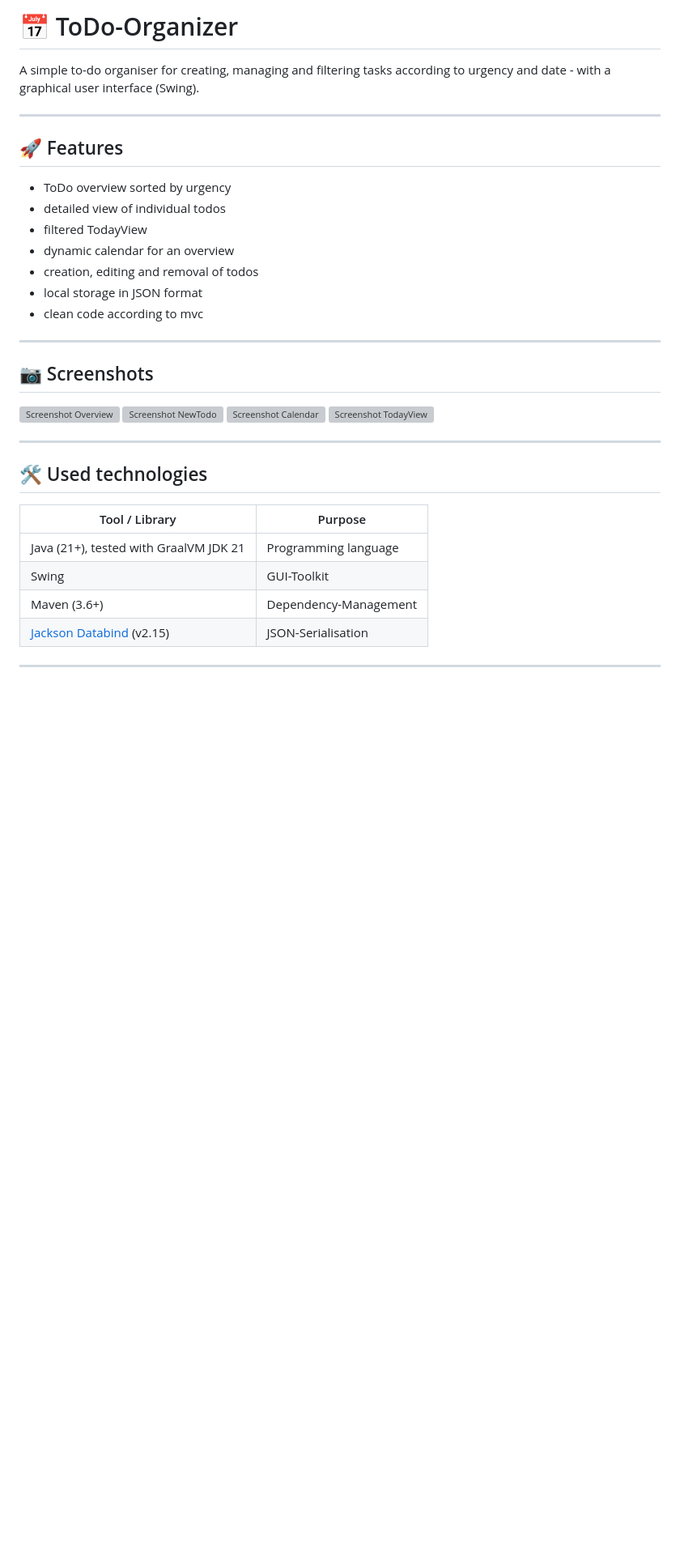
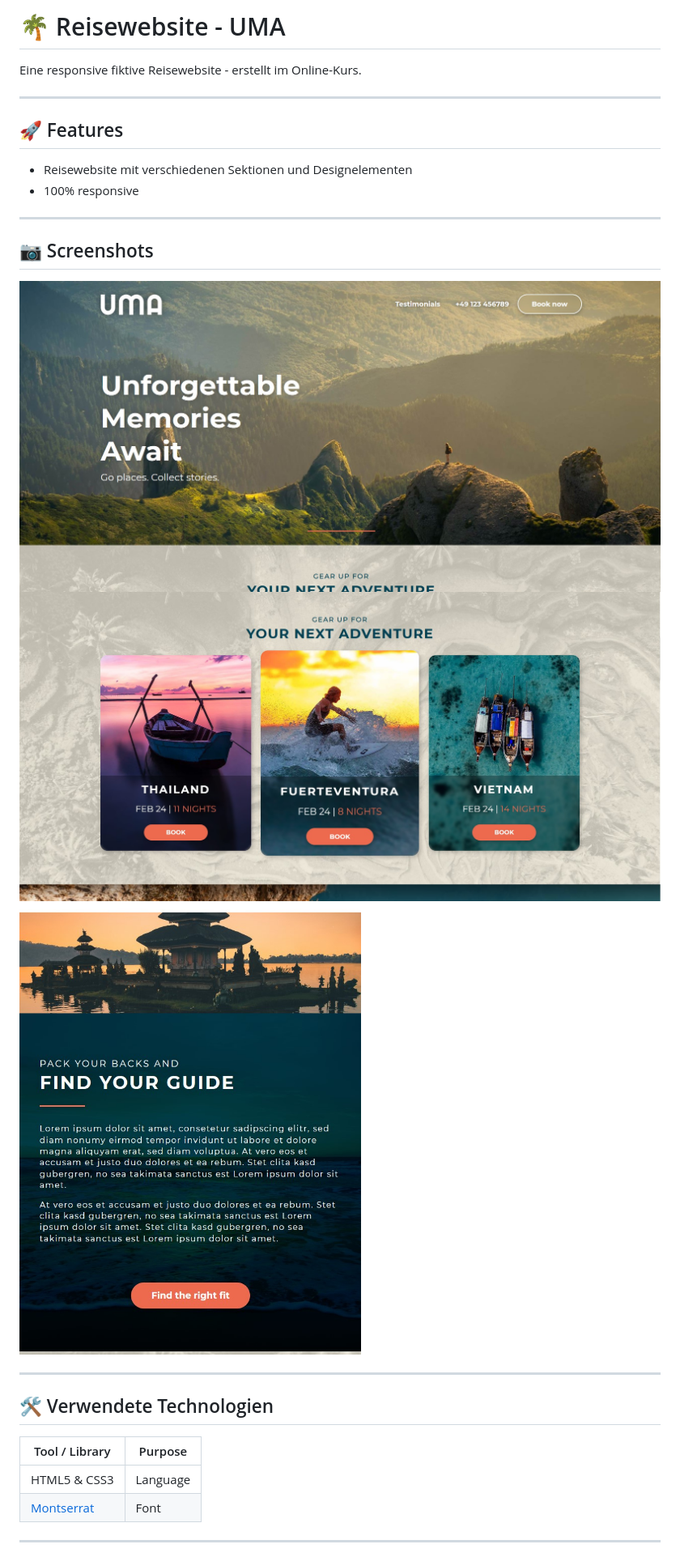
Before and after one commit to Hannes2806/Reisewebsite-UMA, a Markdown page: README.md, the part around the change printed below. Shown: that part at 81% size. Drawn GitHub-style; pictures changed too: img/ScreenshotAdventure.jpg (added), img/ScreenshotGuide.jpg (added), img/ScreenshotHead.jpg (added); blank space fills up the shorter version; grey boxes are pictures that could not be loaded.

Commit message:
readme fertiggestellt

```diff
--- a/README.md
+++ b/README.md
@@ -1,38 +1,30 @@
-# 📅 ToDo-Organizer
+# 🌴 Reisewebsite - UMA
 
-A simple to-do organiser for creating, managing and filtering tasks according to urgency and date - with a graphical user interface (Swing).
+Eine responsive fiktive Reisewebsite - erstellt im Online-Kurs.
 
 ---
 
 ## 🚀 Features
 
-- ToDo overview sorted by urgency
-- detailed view of individual todos
-- filtered TodayView
-- dynamic calendar for an overview
-- creation, editing and removal of todos
-- local storage in JSON format
-- clean code according to mvc
+- Reisewebsite mit verschiedenen Sektionen und Designelementen
+- 100% responsive
 
 ---
 
 ## 📷 Screenshots
 
-![Screenshot Overview](img/ScreenshotOverview.jpg)
-![Screenshot NewTodo](img/ScreenshotNewTodo.jpg)
-![Screenshot Calendar](img/ScreenshotCalendar.jpg)
-![Screenshot TodayView](img/ScreenshotTodayView.jpg)
+![Screenshot Head](img/ScreenshotHead.jpg)
+![Screenshot Adventure](img/ScreenshotAdventure.jpg)
+![Screenshot Guide](img/ScreenshotGuide.jpg)
 
 ---
 
-## 🛠️ Used technologies
+## 🛠️ Verwendete Technologien
 
 | Tool / Library                                                   | Purpose               |
 |------------------------------------------------------------------|-----------------------|
-| Java (21+), tested with GraalVM JDK 21                           | Programming language  |
-| Swing                                                            | GUI-Toolkit           |
-| Maven (3.6+)                                                     | Dependency-Management |
-| [Jackson Databind](https://github.com/FasterXML/jackson) (v2.15) | JSON-Serialisation    |
+| HTML5 & CSS3                          | Language  |
+| [Montserrat](https://fonts.google.com/specimen/Montserrat)                                                          | Font           |
 
 ---
 
```
Also changed, not shown: other parts of README.md (+7 -11 lines).
